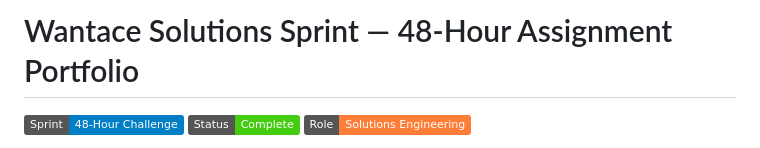
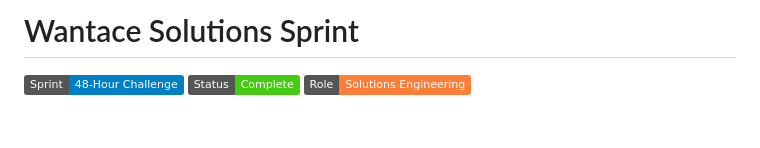
Before and after one commit to PathaSnehith/wantaance, a Markdown page: README.md, the part around the change. GitHub-like rendering; badges without logos; blank space fills up the shorter version.

```diff
--- a/README.md
+++ b/README.md
@@ -1,4 +1,5 @@
-# Wantace Solutions Sprint — 48-Hour Assignment Portfolio
+# Wantace Solutions Sprint
+
 
 [![Solutions Sprint](https://img.shields.io/badge/Sprint-48--Hour_Challenge-blue.svg)](https://github.com/PathaSnehith/wantaance)
 [![Status](https://img.shields.io/badge/Status-Complete-success.svg)](https://github.com/PathaSnehith/wantaance)
```
